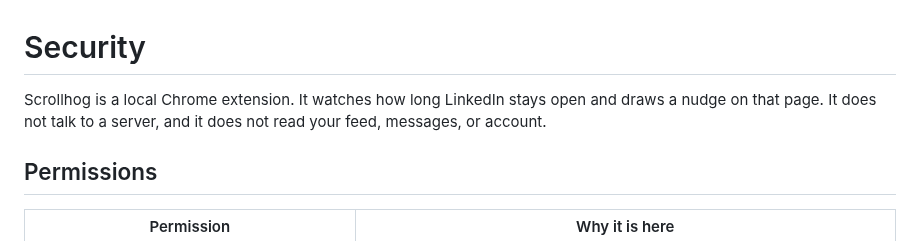
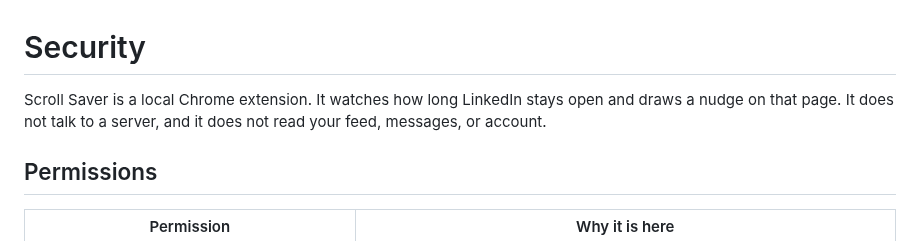
Before and after one commit to JamieHorsnell7/linked-in-doomscroll-denier-, a Markdown page: SECURITY.md, the part around the change. Drawn GitHub-style.

```diff
--- a/SECURITY.md
+++ b/SECURITY.md
@@ -1,6 +1,6 @@
 # Security
 
-Scrollhog is a local Chrome extension. It watches how long LinkedIn stays open and draws a nudge on that page. It does not talk to a server, and it does not read your feed, messages, or account.
+Scroll Saver is a local Chrome extension. It watches how long LinkedIn stays open and draws a nudge on that page. It does not talk to a server, and it does not read your feed, messages, or account.
 
 ## Permissions
 
```
Also changed, not shown: README.md (+7 -7 lines), docs/popup.png, icons/icon128.png, icons/icon16.png, icons/icon32.png, icons/icon48.png, 12 other files.
